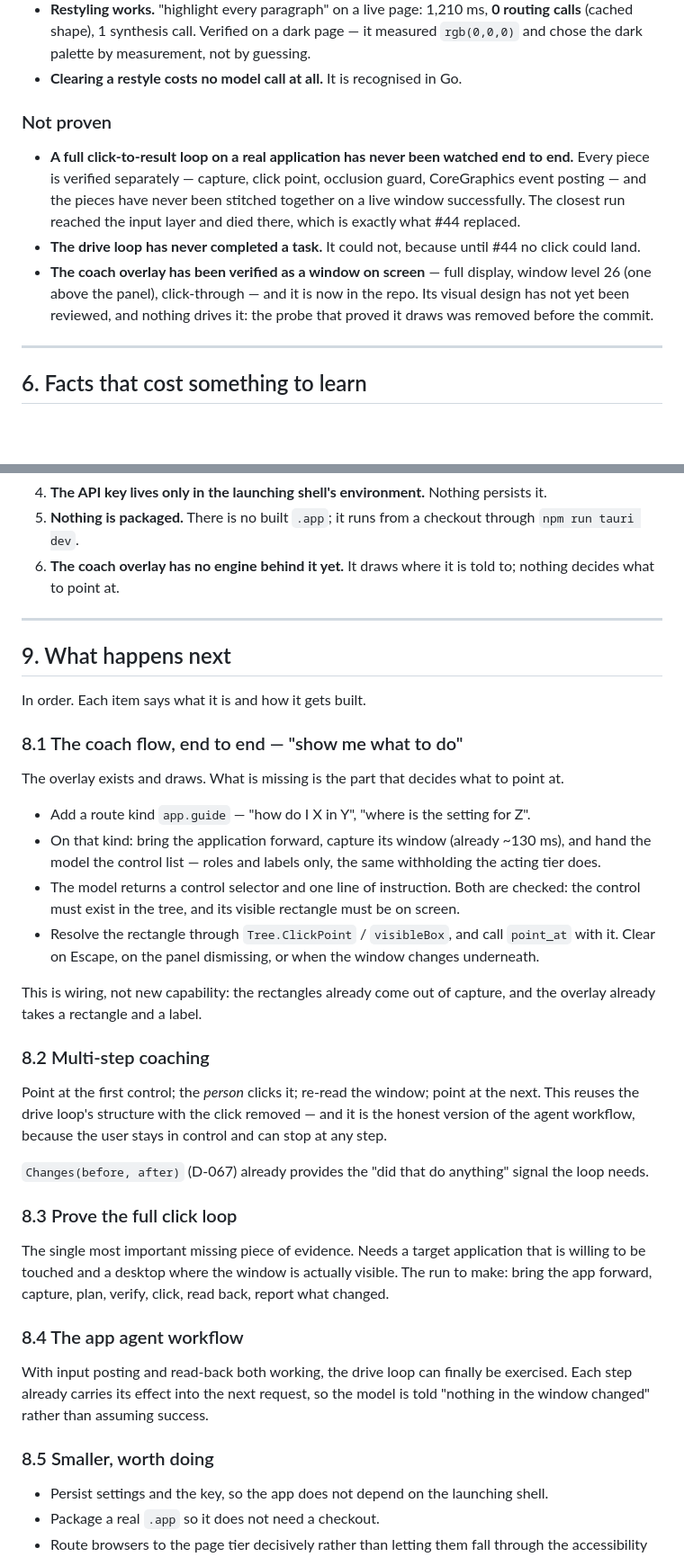
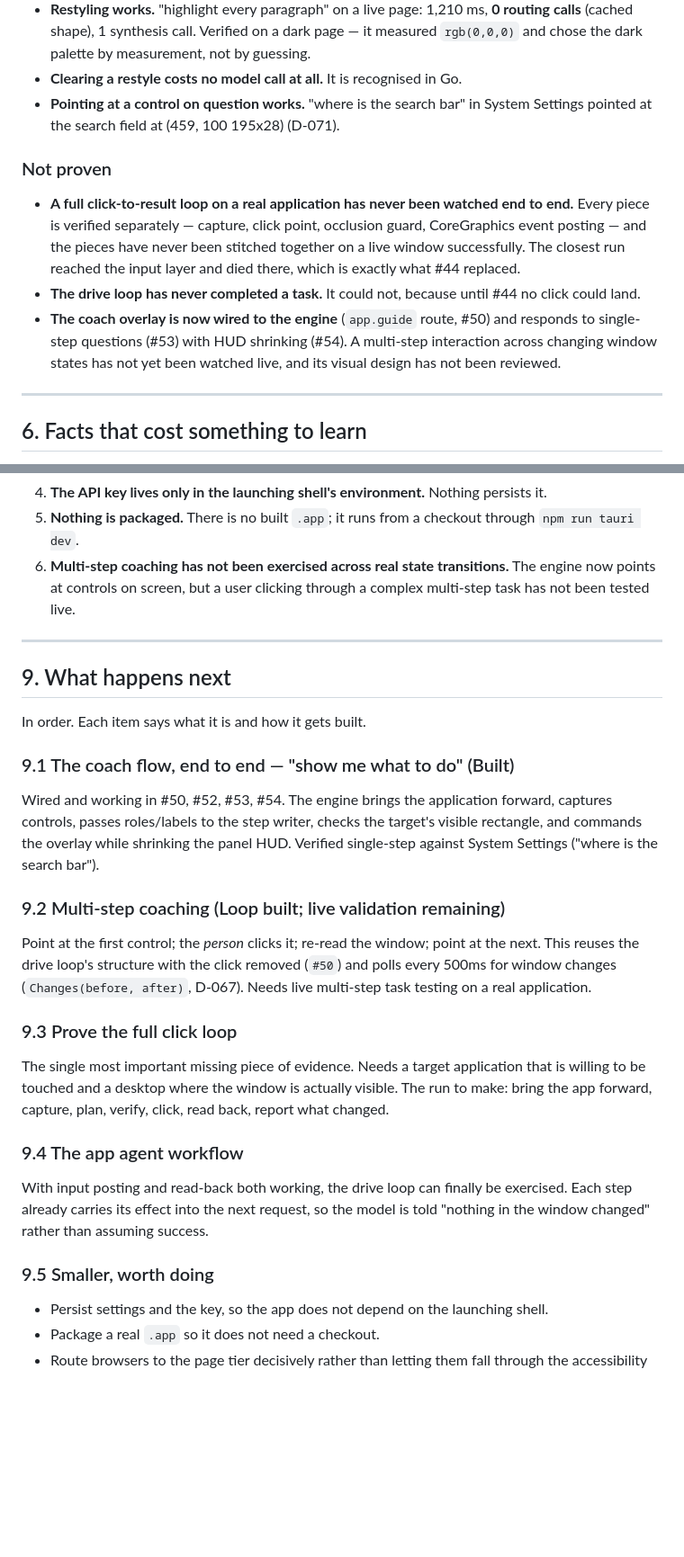
Before and after one commit to vedansh-5/SarvamAI-Hackathon, a Markdown page: AGY.md, 2 parts joined by grey strips. Shown at 90% size. Drawn GitHub-style; blank space fills up the shorter version.

```diff
--- a/AGY.md
+++ b/AGY.md
@@ -198,6 +204,8 @@ routing. `docs/decisions.md` carries the reasoning for all of it.
   — it measured `rgb(0,0,0)` and chose the dark palette by measurement, not by
   guessing.
 - **Clearing a restyle costs no model call at all.** It is recognised in Go.
+- **Pointing at a control on question works.** "where is the search bar" in
+  System Settings pointed at the search field at (459, 100 195x28) (D-071).
 
 ### Not proven
 
@@ -208,10 +216,10 @@ routing. `docs/decisions.md` carries the reasoning for all of it.
   input layer and died there, which is exactly what #44 replaced.
 - **The drive loop has never completed a task.** It could not, because until
   #44 no click could land.
-- **The coach overlay has been verified as a window on screen** — full display,
-  window level 26 (one above the panel), click-through — and it is now in the
-  repo. Its visual design has not yet been reviewed, and nothing drives it: the
-  probe that proved it draws was removed before the commit.
+- **The coach overlay is now wired to the engine** (`app.guide` route, #50) and
+  responds to single-step questions (#53) with HUD shrinking (#54). A multi-step
+  interaction across changing window states has not yet been watched live, and its
+  visual design has not been reviewed.
 
 ---
 
@@ -348,8 +356,9 @@ not "is this sensitive" but "is the request about it":
    persists it.
 5. **Nothing is packaged.** There is no built `.app`; it runs from a checkout
    through `npm run tauri dev`.
-6. **The coach overlay has no engine behind it yet.** It draws where it is told
-   to; nothing decides what to point at.
+6. **Multi-step coaching has not been exercised across real state transitions.**
+   The engine now points at controls on screen, but a user clicking through a
+   complex multi-step task has not been tested live.
 
 ---
 
@@ -357,49 +366,34 @@ not "is this sensitive" but "is the request about it":
 
 In order. Each item says what it is and how it gets built.
 
-### 8.1 The coach flow, end to end — "show me what to do"
+### 9.1 The coach flow, end to end — "show me what to do" (Built)
 
-The overlay exists and draws. What is missing is the part that decides what to
-point at.
+Wired and working in #50, #52, #53, #54. The engine brings the application
+forward, captures controls, passes roles/labels to the step writer, checks the
+target's visible rectangle, and commands the overlay while shrinking the panel
+HUD. Verified single-step against System Settings ("where is the search bar").
 
-- Add a route kind `app.guide` — "how do I X in Y", "where is the setting for Z".
-- On that kind: bring the application forward, capture its window (already
-  ~130 ms), and hand the model the control list — roles and labels only, the
-  same withholding the acting tier does.
-- The model returns a control selector and one line of instruction. Both are
-  checked: the control must exist in the tree, and its visible rectangle must be
-  on screen.
-- Resolve the rectangle through `Tree.ClickPoint` / `visibleBox`, and call
-  `point_at` with it. Clear on Escape, on the panel dismissing, or when the
-  window changes underneath.
-
-This is wiring, not new capability: the rectangles already come out of capture,
-and the overlay already takes a rectangle and a label.
-
-### 8.2 Multi-step coaching
+### 9.2 Multi-step coaching (Loop built; live validation remaining)
 
 Point at the first control; the *person* clicks it; re-read the window; point at
-the next. This reuses the drive loop's structure with the click removed — and
-it is the honest version of the agent workflow, because the user stays in
-control and can stop at any step.
+the next. This reuses the drive loop's structure with the click removed (`#50`)
+and polls every 500ms for window changes (`Changes(before, after)`, D-067).
+Needs live multi-step task testing on a real application.
 
-`Changes(before, after)` (D-067) already provides the "did that do anything"
-signal the loop needs.
-
-### 8.3 Prove the full click loop
+### 9.3 Prove the full click loop
 
 The single most important missing piece of evidence. Needs a target application
 that is willing to be touched and a desktop where the window is actually
 visible. The run to make: bring the app forward, capture, plan, verify, click,
 read back, report what changed.
 
-### 8.4 The app agent workflow
+### 9.4 The app agent workflow
 
 With input posting and read-back both working, the drive loop can finally be
 exercised. Each step already carries its effect into the next request, so the
 model is told "nothing in the window changed" rather than assuming success.
 
-### 8.5 Smaller, worth doing
+### 9.5 Smaller, worth doing
 
 - Persist settings and the key, so the app does not depend on the launching
   shell.
```
Also changed, not shown: other parts of AGY.md (+7 -1 lines), docs/progress.md (+34 -7 lines).
